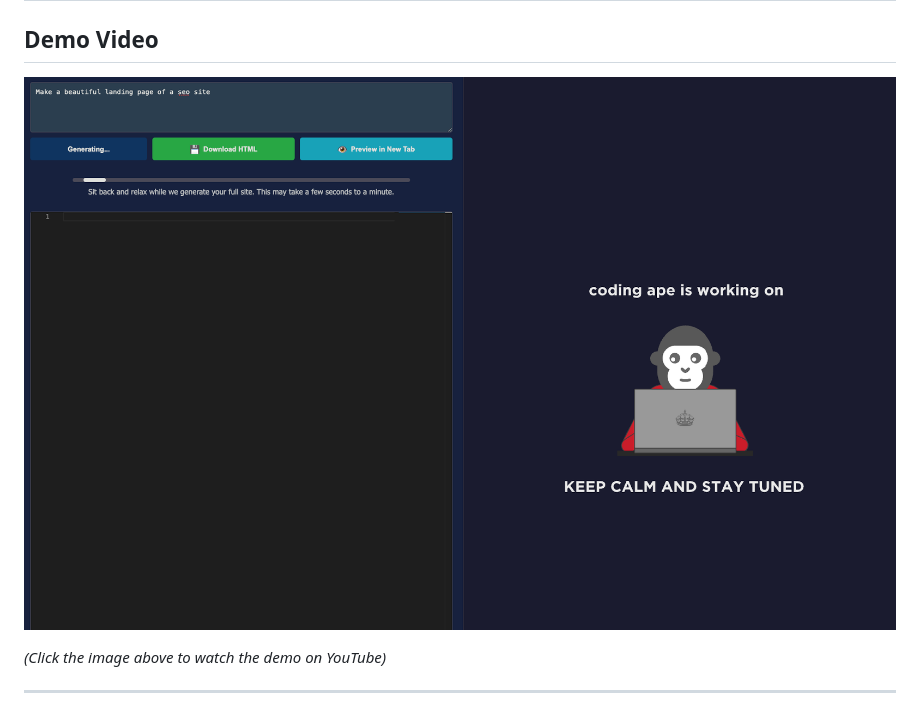
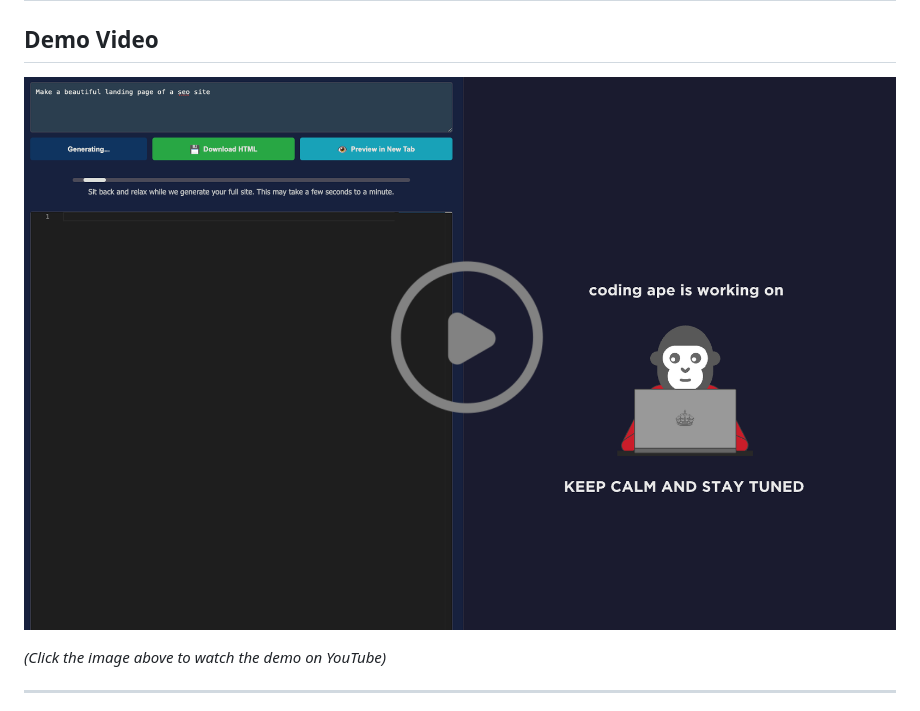
Before and after one commit to biswatma/zerocoder, a Markdown page: README.md, the part around the change. GitHub-like rendering; pictures changed too: public/zerocoder-overlay.png (added).

Commit message:
docs: Update demo video thumbnail with play icon version

```diff
--- a/README.md
+++ b/README.md
@@ -2,7 +2,7 @@
 
 ## Demo Video
 
-[![ZeroCoder Demo Video](./public/zerocoder.png)](https://youtu.be/J0zxpeXcN9M)
+[![ZeroCoder Demo Video](./public/zerocoder-overlay.png)](https://youtu.be/J0zxpeXcN9M)
 
 *(Click the image above to watch the demo on YouTube)*
 
```
